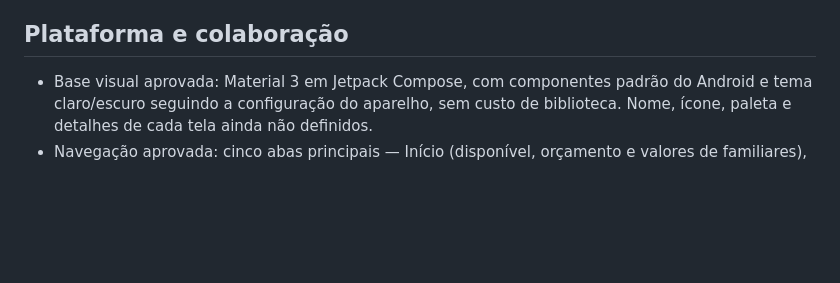
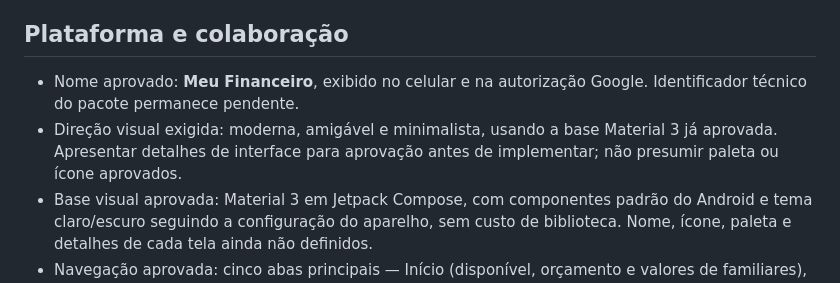
Before and after one commit to Yuri-Medeiros/App-Controle-Financeiro, a Markdown page: DECISOES.md, the part around the change. Rendered like a GitHub page; blank space fills up the shorter version.

Commit message:
Record Meu Financeiro name and modern friendly minimal visual direction

```diff
--- a/DECISOES.md
+++ b/DECISOES.md
@@ -19,6 +19,8 @@
 
 ## Plataforma e colaboração
 
+- Nome aprovado: **Meu Financeiro**, exibido no celular e na autorização Google. Identificador técnico do pacote permanece pendente.
+- Direção visual exigida: moderna, amigável e minimalista, usando a base Material 3 já aprovada. Apresentar detalhes de interface para aprovação antes de implementar; não presumir paleta ou ícone aprovados.
 - Base visual aprovada: Material 3 em Jetpack Compose, com componentes padrão do Android e tema claro/escuro seguindo a configuração do aparelho, sem custo de biblioteca. Nome, ícone, paleta e detalhes de cada tela ainda não definidos.
 - Navegação aprovada: cinco abas principais — Início (disponível, orçamento e valores de familiares), Movimentações (contas, faturas, parcelas e pendências de importação), Pessoas (compras compartilhadas, dívidas e pagamentos), Planejamento (orçamentos, previsões e reservas) e Patrimônio (investimentos, Bitcoin, FGTS, veículos e meta). Botão de configurações para Google, backup e recuperação. Aprovação da organização não implica aprovação de identidade visual ou de detalhes das telas.
 - Reservas cumulativas aprovadas: somar o valor reservado em cada ciclo ao montante existente até utilização ou liberação manual. Exemplo: R$ 1.000 existentes + R$ 300 no novo ciclo = R$ 1.300 reservados. Distinguir a parcela mantida na conta daquela em investimentos para não descontar investimentos novamente do saldo bancário. Não presumir transferência bancária ou aporte efetivo pela simples criação da reserva.
```
